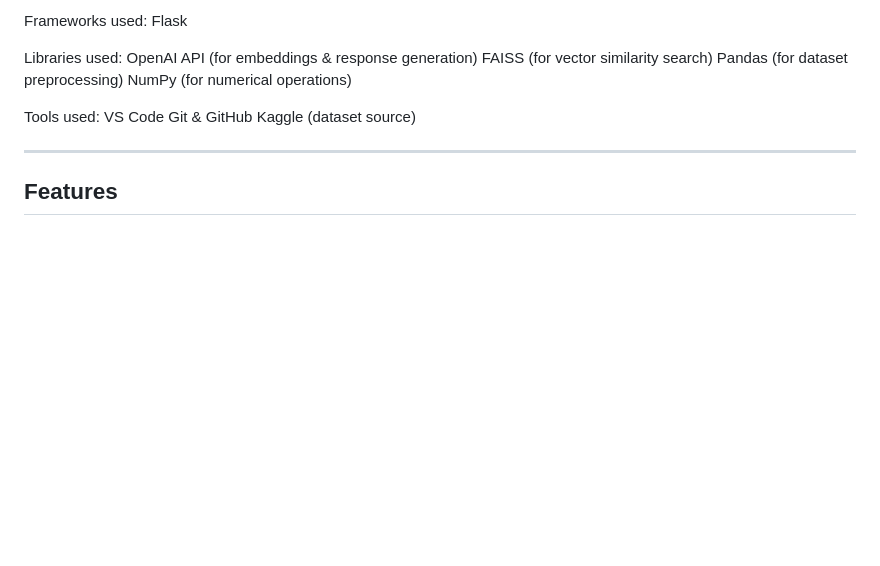
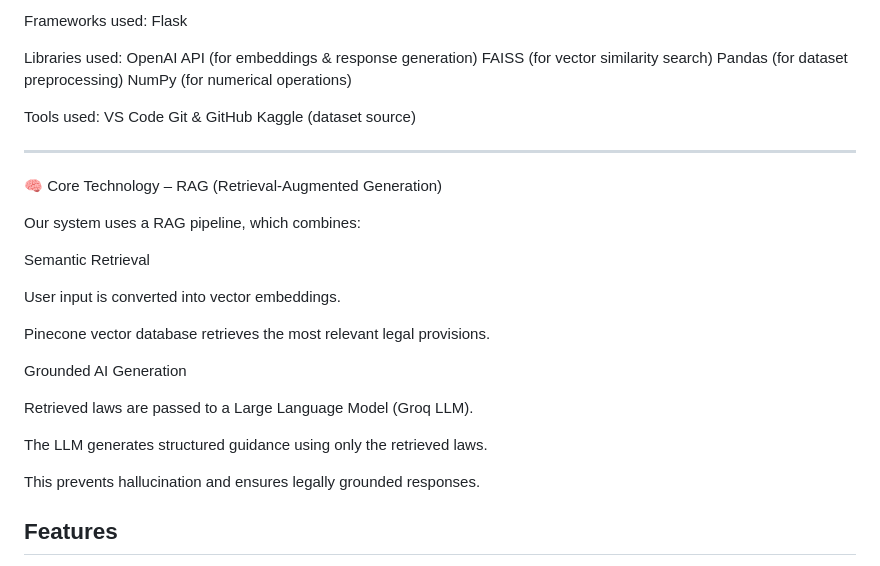
Before and after one commit to bhavyasasok/LegallyBlonde, a Markdown page: README.md, the part around the change. GitHub-like rendering; blank space fills up the shorter version.

```diff
--- a/README.md
+++ b/README.md
@@ -48,6 +48,24 @@ Tools used:
   Kaggle (dataset source)
 
 ---
+
+🧠 Core Technology – RAG (Retrieval-Augmented Generation)
+
+Our system uses a RAG pipeline, which combines:
+
+Semantic Retrieval
+
+User input is converted into vector embeddings.
+
+Pinecone vector database retrieves the most relevant legal provisions.
+
+Grounded AI Generation
+
+Retrieved laws are passed to a Large Language Model (Groq LLM).
+
+The LLM generates structured guidance using only the retrieved laws.
+
+This prevents hallucination and ensures legally grounded responses.
 
 ## Features
 
```
